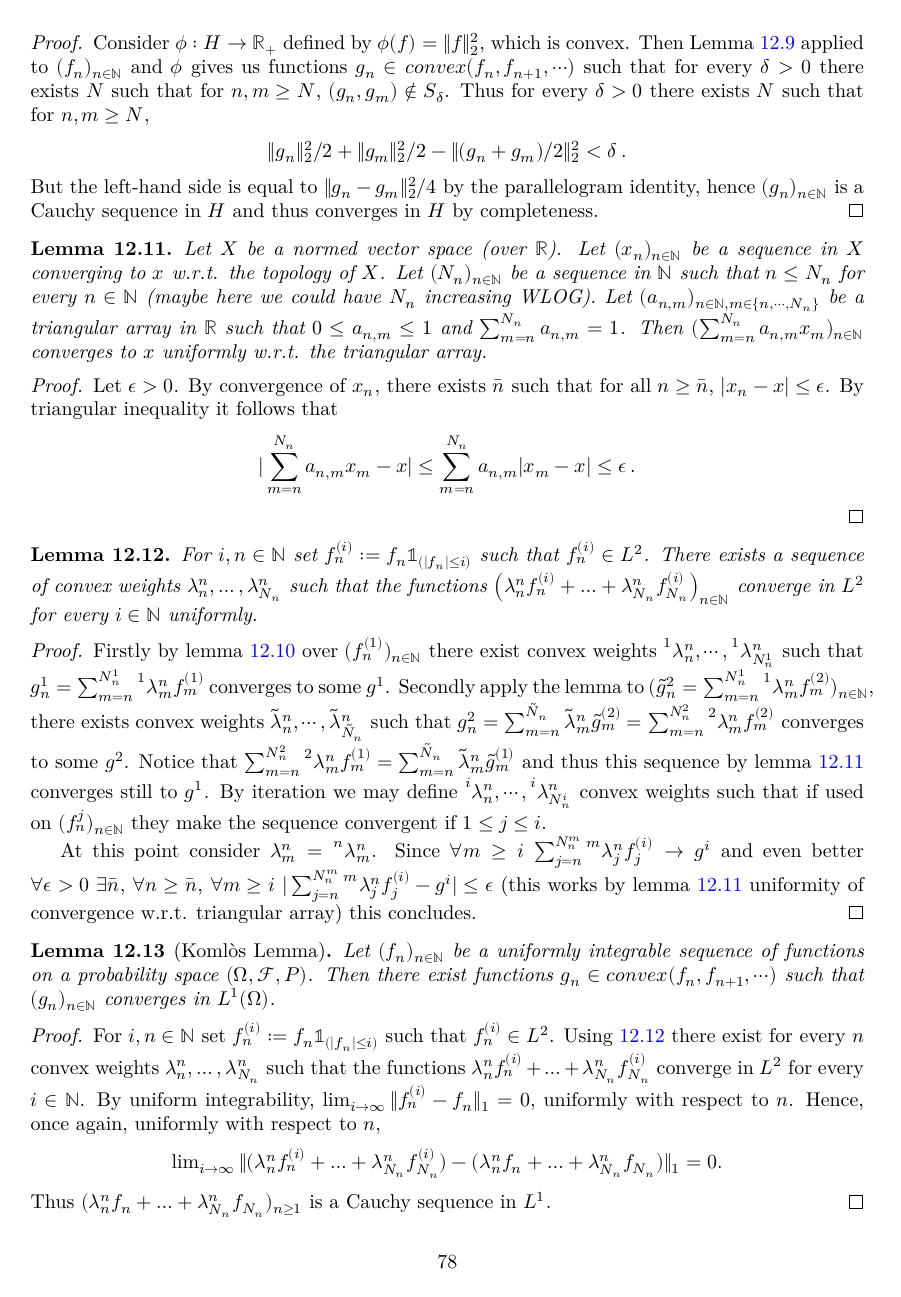
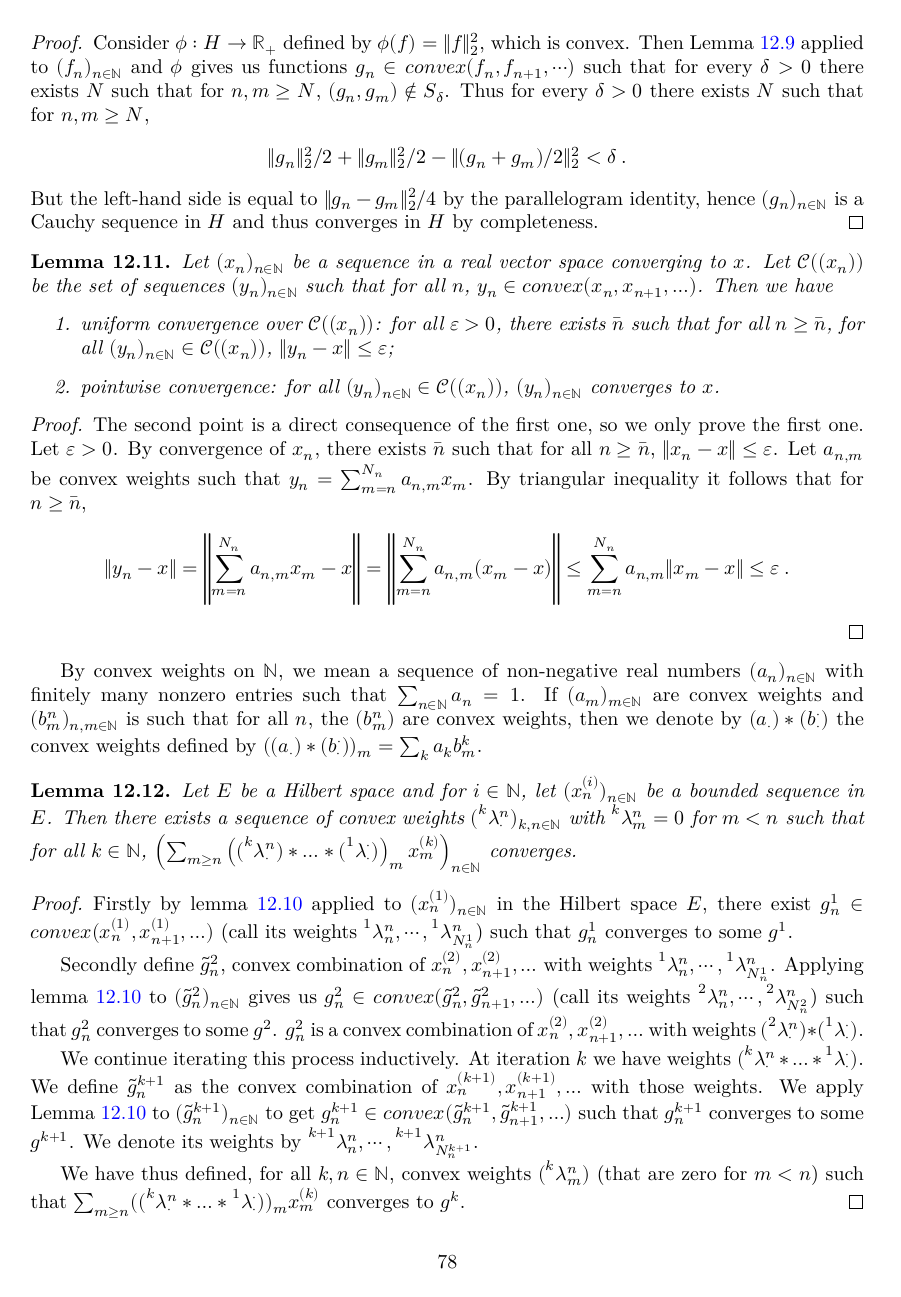
Before and after one commit to RemyDegenne/brownian-motion, a LaTeX thesis (blueprint/src/print.tex, which reads blueprint/src/chapters/doob_meyer.tex): page 79 of 95 before the commit and page 79 of 96 after it. Compiled offline with XeLaTeX.

Commit message:
komlos lemma blueprint

```diff
--- a/blueprint/src/chapters/doob_meyer.tex
+++ b/blueprint/src/chapters/doob_meyer.tex
@@ -182,19 +181,52 @@ But the left-hand side is equal to $\|g_n - g_m\|_2^2/4$ by the parallelogram id
 
 
 \begin{lemma}\label{lem:convex_of_converg_seq_is_converg}
-  Let $X$ be a normed vector space (over $\mathbb{R}$).
-  %For topological spaces we need that a convex combinations of elements of neighborhoods are still in the neighborhood (just like balls). Also for metric space we want that $d(ax,ay)\leq a d(x,y)$ (in lean dist_pair_smul).
-  Let $(x_n)_{n \in \mathbb{N}}$ be a sequence in $X$ converging to $x$ w.r.t. the topology of $X$.
-  Let $(N_n)_{n \in \mathbb{N}}$ be a sequence in $\mathbb{N}$ such that $n \le N_n$ for every $n\in\mathbb{N}$ (maybe here we could have $N_n$ increasing WLOG).
-  Let $(a_{n,m})_{n \in \mathbb{N}, m \in \left\lbrace n, \cdots, N_n \right\rbrace}$ be a triangular array in $\mathbb{R}$ such that $0 \le a_{n,m} \le 1$ and $\sum_{m = n}^{N_n} a_{n, m} = 1$.
-  Then $(\sum_{m = n}^{N_n} a_{n, m} x_m)_{n \in \mathbb{N}}$ converges to $x$ uniformly w.r.t. the triangular array.
+  Let $(x_n)_{n \in \mathbb{N}}$ be a sequence in a real vector space converging to $x$.
+  Let $\mathcal{C}((x_n))$ be the set of sequences $(y_n)_{n \in \mathbb{N}}$ such that for all $n$, $y_n \in convex(x_n, x_{n+1}, \ldots)$.
+  Then we have
+  \begin{enumerate}
+    \item uniform convergence over $\mathcal{C}((x_n))$: for all $\varepsilon > 0$, there exists $\bar{n}$ such that for all $n \ge \bar{n}$, for all $(y_n)_{n \in \mathbb{N}} \in \mathcal{C}((x_n))$, $\Vert y_n - x \Vert \le \varepsilon$;
+    \item pointwise convergence: for all $(y_n)_{n \in \mathbb{N}} \in \mathcal{C}((x_n))$, $(y_n)_{n \in \mathbb{N}}$ converges to $x$.
+  \end{enumerate}
 \end{lemma}
 
 \begin{proof}
-Let $\epsilon>0$.
-By convergence of $x_n$, there exists $\bar{n}$ such that for all $n \ge \bar{n}$, $|x_n-x|\le \epsilon$.
-By triangular inequality it follows that
+The second point is a direct consequence of the first one, so we only prove the first one.
+Let $\varepsilon>0$.
+By convergence of $x_n$, there exists $\bar{n}$ such that for all $n \ge \bar{n}$, $\Vert x_n-x \Vert \le \varepsilon$.
+Let $a_{n, m}$ be convex weights such that $y_n = \sum_{m = n}^{N_n} a_{n, m} x_m$.
+By triangular inequality it follows that for $n \ge \bar{n}$,
 \begin{align*}
-  |\sum_{m = n}^{N_n} a_{n, m} x_m - x|
-  \le \sum_{m = n}^{N_n} a_{n, m} |x_m - x|
-  \le \epsilon
+  \Vert y_n - x \Vert
+  = \left\Vert \sum_{m = n}^{N_n} a_{n, m} x_m - x \right\Vert
+  = \left\Vert \sum_{m = n}^{N_n} a_{n, m} (x_m - x) \right\Vert
+  \le \sum_{m = n}^{N_n} a_{n, m} \Vert x_m - x \Vert
+  \le \varepsilon
+  \: .
+\end{align*}
+\end{proof}
+
+By convex weights on $\mathbb{N}$, we mean a sequence of non-negative real numbers $(a_n)_{n \in \mathbb{N}}$ with finitely many nonzero entries such that $\sum_{n \in \mathbb{N}} a_n = 1$.
+If $(a_m)_{m \in \mathbb{N}}$ are convex weights and $(b^n_m)_{n,m \in \mathbb{N}}$ is such that for all $n$, the $(b^n_m)$ are convex weights, then we denote by $(a_\cdot) * (b^\cdot_\cdot)$ the convex weights defined by $((a_\cdot) * (b^\cdot_\cdot))_m = \sum_{k} a_k b^k_m$.
+
+
+\begin{lemma}\label{lem:komlos_convex_weights}
+Let $E$ be a Hilbert space and for $i \in \mathbb{N}$, let $(x_n^{(i)})_{n \in \mathbb{N}}$ be a bounded sequence in $E$.
+Then there exists a sequence of convex weights $(\prescript{k}{}{\lambda}^n_\cdot)_{k, n \in \mathbb{N}}$ with $\prescript{k}{}{\lambda}^n_m = 0$ for $m < n$ such that for all $k \in \mathbb{N}$, $\left(\sum_{m \ge n} \left((\prescript{k}{}{\lambda}^n_\cdot) * \ldots * (\prescript{1}{}{\lambda}^\cdot_\cdot)\right)_m x_m^{(k)}\right)_{n \in \mathbb{N}}$ converges.
+\end{lemma}
+
+\begin{proof}
+  \uses{lem:komlos_norm}
+Firstly by lemma \ref{lem:komlos_norm} applied to $(x_n^{(1)})_{n\in\mathbb{N}}$ in the Hilbert space $E$, there exist $g_n^1 \in convex(x_n^{(1)}, x_{n+1}^{(1)}, \ldots)$ (call its weights $\prescript{1}{}{\lambda}^n_n,\cdots,\prescript{1}{}{\lambda}^n_{N^1_n}$) such that $g_n^1$ converges to some $g^1$.
+
+Secondly define $\tilde{g}_n^2$, convex combination of $x_n^{(2)}, x_{n+1}^{(2)}, \ldots$ with weights $\prescript{1}{}{\lambda}^n_n,\cdots,\prescript{1}{}{\lambda}^n_{N^1_n}$.
+Applying lemma~\ref{lem:komlos_norm} to $(\tilde{g}_n^2)_{n\in\mathbb{N}}$ gives us $g_n^2 \in convex(\tilde{g}_n^2, \tilde{g}_{n+1}^2, \ldots)$ (call its weights $\prescript{2}{}{\lambda}^n_n,\cdots,\prescript{2}{}{\lambda}^n_{N^2_n}$) such that $g_n^2$ converges to some $g^2$.
+$g_n^2$ is a convex combination of $x_n^{(2)}, x_{n+1}^{(2)}, \ldots$ with weights $(\prescript{2}{}{\lambda}^n_\cdot) * (\prescript{1}{}{\lambda}^\cdot_\cdot)$.
+
+We continue iterating this process inductively.
+At iteration $k$ we have weights $(\prescript{k}{}{\lambda}^n_\cdot * \ldots * \prescript{1}{}{\lambda}^\cdot_\cdot)$.
+We define $\tilde{g}_n^{k+1}$ as the convex combination of $x_n^{(k+1)}, x_{n+1}^{(k+1)}, \ldots$ with those weights.
+We apply Lemma~\ref{lem:komlos_norm} to $(\tilde{g}_n^{k+1})_{n\in\mathbb{N}}$ to get $g_n^{k+1} \in convex(\tilde{g}_n^{k+1}, \tilde{g}_{n+1}^{k+1}, \ldots)$ such that $g_n^{k+1}$ converges to some $g^{k+1}$. We denote its weights by $\prescript{k+1}{}{\lambda}^n_n,\cdots,\prescript{k+1}{}{\lambda}^n_{N^{k+1}_n}$.
+
+We have thus defined, for all $k, n \in \mathbb{N}$, convex weights $(\prescript{k}{}{\lambda}^n_m)$ (that are zero for $m < n$) such that $\sum_{m \ge n}((\prescript{k}{}{\lambda}^n_\cdot * \ldots * \prescript{1}{}{\lambda}^\cdot_\cdot))_m x_m^{(k)}$ converges to $g^k$.
+\end{proof}
@@ -204,7 +272,3 @@ By triangular inequality it follows that
 
 
 \begin{lemma}\label{lem:komlos_convex_aux}
-  For $i, n \in \mathbb{N}$ set $f_{n}^{(i)} := f_n \mathbb{1}_{(|f_n| \le i)}$ such that $f_{n}^{(i)} \in L^2$.
-  There exists a sequence of convex weights $\lambda_n^{n}, \ldots, \lambda_{N_n}^{n}$ such that the functions
-  $\left(\lambda_n^{n} f_n^{(i)} + \ldots + \lambda_{N_n}^{n} f_{N_n}^{(i)} \right)_{n\in\mathbb{N}}$
-  converge in $L^2$ for every $i\in\mathbb{N}$ uniformly.
@@ -211,24 +280,14 @@ By triangular inequality it follows that
 \end{lemma}
 
 \begin{proof}
-  \uses{lem:komlos_aux, lem:convex_of_converg_seq_is_converg}
-Firstly by lemma \ref{lem:komlos_aux} over $(f_n^{(1)})_{n\in\mathbb{N}}$ there exist convex weights $\prescript{1}{}{\lambda}^n_n,\cdots,\prescript{1}{}{\lambda}^n_{N^1_n}$ such that
-$g^1_n=\sum_{m=n}^{N^1_n}\prescript{1}{}{\lambda}^n_mf_m^{(1)}$ converges to some $g^1$.
-Secondly apply the lemma to $(\tilde{g}^2_n=\sum_{m=n}^{N^1_n}\prescript{1}{}{\lambda}^n_mf^{(2)}_m)_{n\in\mathbb{N}}$, there exists convex weights $\tilde{\lambda}^n_n,\cdots,\tilde{\lambda}^n_{\tilde{N}_n}$ such that
-$g^2_n=\sum_{m=n}^{\tilde{N}_n}\tilde{\lambda}^n_m\tilde{g}_m^{(2)}=\sum_{m=n}^{N^2_n}\prescript{2}{}{\lambda}^n_mf_m^{(2)}$ converges to some $g^2$.
-Notice that $\sum_{m=n}^{N^2_n}\prescript{2}{}{\lambda}^n_mf_m^{(1)}=\sum_{m=n}^{\tilde{N}_n}\tilde{\lambda}^n_m\tilde{g}_m^{(1)}$ and thus this sequence by lemma \ref{lem:convex_of_converg_seq_is_converg} converges still to $g^1$.
-By iteration we may define $\prescript{i}{}{\lambda}^n_n,\cdots,\prescript{i}{}{\lambda}^n_{N^i_n}$ convex weights such that if used on $(f^j_n)_{n\in\mathbb{N}}$ they make the sequence convergent if $1\leq j\leq i$.
-
-At this point consider $\lambda^n_m=\prescript{n}{}{\lambda}^n_m$.
-Since $\forall m\geq i$ $\sum_{j=n}^{N^m_n}\prescript{m}{}{\lambda}^n_j f^{(i)}_j\rightarrow g^i$ and even better
-$\forall\epsilon>0$ $\exists\bar{n}$, $\forall n\geq\bar{n}$, $\forall m\geq i$ $|\sum_{j=n}^{N^m_n}\prescript{m}{}{\lambda}^n_j f^{(i)}_j - g^i|\leq\epsilon$
-(this works by lemma \ref{lem:convex_of_converg_seq_is_converg} uniformity of convergence w.r.t. triangular array) this concludes.
+  \uses{lem:komlos_convex_weights_diagonal}
+Use Lemma~\ref{lem:komlos_convex_weights_diagonal} in the Hilbert space $L^2(E)$ with the sequence of sequences $(f_n^{(i)})$, which are bounded in $L^2(E)$ for each $i \in \mathbb{N}$.
 \end{proof}
 
 
 \begin{lemma}[Komlòs Lemma]\label{lem:komlos}
   Let $( f_n)_{n\in\mathbb{N}}$ be a uniformly integrable sequence of functions on a probability space $(\Omega , \mathcal{F} , P)$.
-  Then there exist functions $g_n \in convex( f_n, f_{n+1}, \cdots)$ such that $(g_n)_{n\in\mathbb{N}}$ converges in  $L^1 (\Omega )$.
+  Then there exist functions $g_n \in convex( f_n, f_{n+1}, \cdots)$ such that $(g_n)_{n\in\mathbb{N}}$ converges in  $L^1$.
 \end{lemma}
 
 \begin{proof}
```
Also changed, not shown: blueprint/src/chapters/cadlag.tex (+1 -6 lines), blueprint/src/chapters/doob_meyer.tex (56 more changed lines).
